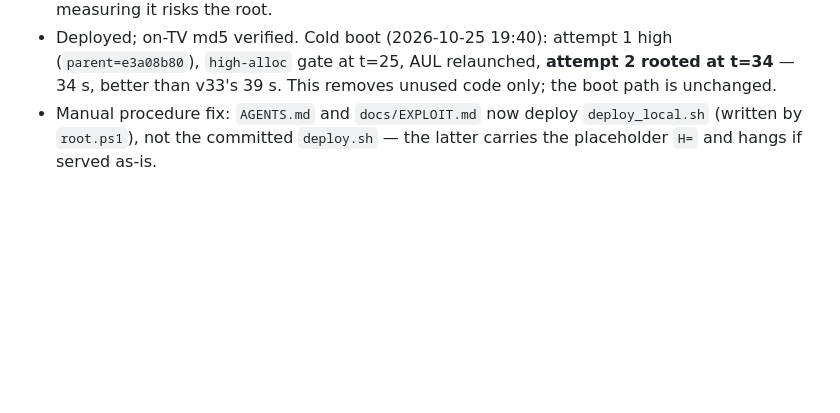
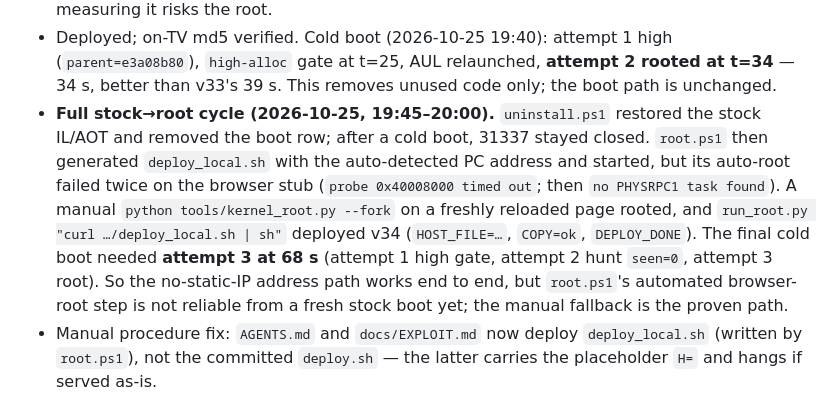
Before and after one commit to commit-regrets/samsung_tizen_tv_root, a Markdown page: CHANGELOG.md, the part around the change. Rendered like a GitHub page; blank space fills up the shorter version.

Commit message:
docs: record stock-to-root cycle and stub caveat

```diff
--- a/CHANGELOG.md
+++ b/CHANGELOG.md
@@ -27,6 +27,18 @@ entry is an incomplete change. `AGENTS.md` repeats this rule for agents.
   (`parent=e3a08b80`), `high-alloc` gate at t=25, AUL relaunched, **attempt 2
   rooted at t=34** — 34 s, better than v33's 39 s. This removes unused code
   only; the boot path is unchanged.
+- **Full stock→root cycle (2026-10-25, 19:45–20:00).** `uninstall.ps1` restored
+  the stock IL/AOT and removed the boot row; after a cold boot, 31337 stayed
+  closed. `root.ps1` then generated `deploy_local.sh` with the auto-detected PC
+  address and started, but its auto-root failed twice on the browser stub
+  (`probe 0x40008000 timed out`; then `no PHYSRPC1 task found`). A manual
+  `python tools/kernel_root.py --fork` on a freshly reloaded page rooted, and
+  `run_root.py "curl …/deploy_local.sh | sh"` deployed v34 (`HOST_FILE=…`,
+  `COPY=ok`, `DEPLOY_DONE`). The final cold boot needed **attempt 3 at 68 s**
+  (attempt 1 high gate, attempt 2 hunt `seen=0`, attempt 3 root). So the
+  no-static-IP address path works end to end, but `root.ps1`'s automated
+  browser-root step is not reliable from a fresh stock boot yet; the manual
+  fallback is the proven path.
 - Manual procedure fix: `AGENTS.md` and `docs/EXPLOIT.md` now deploy
   `deploy_local.sh` (written by `root.ps1`), not the committed `deploy.sh` —
   the latter carries the placeholder `H=` and hangs if served as-is.
```
Also changed, not shown: AGENTS.md (+9 -3 lines), docs/OPEN-ISSUES.md (+11 -5 lines).
